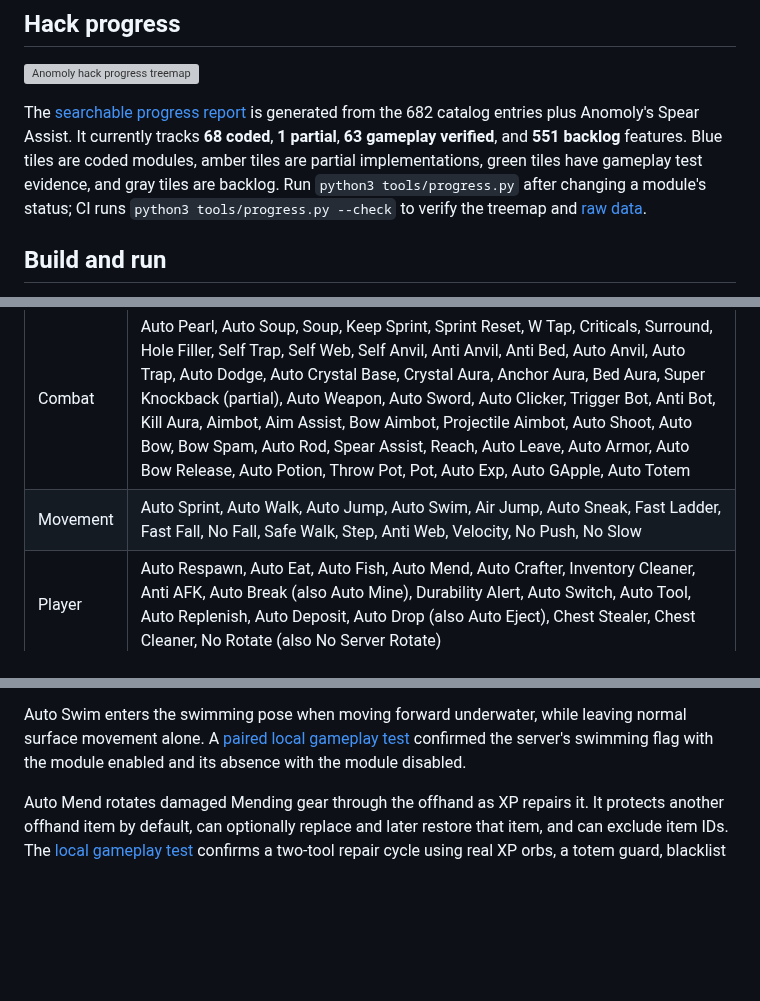
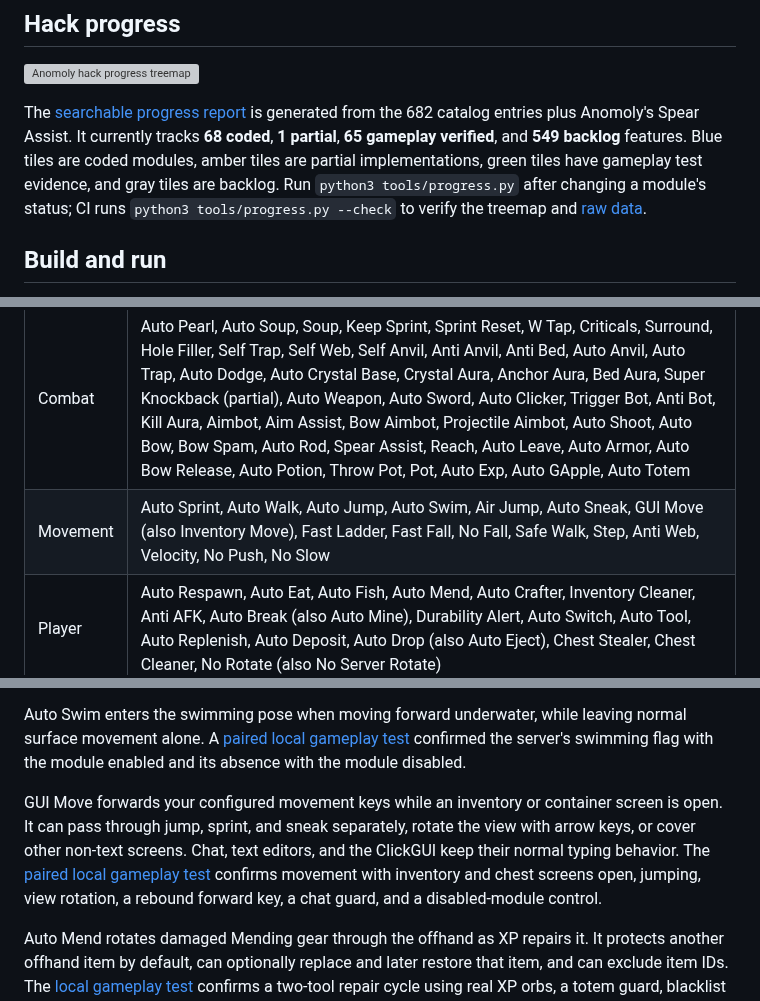
Before and after one commit to DistilledSlop/anomoly, a Markdown page: README.md, 3 parts joined by grey strips. Rendered like a GitHub page; blank space fills up the shorter version; grey boxes are pictures that could not be loaded.

Commit message:
Add verified movement through inventory screens

```diff
--- a/README.md
+++ b/README.md
@@ -6,7 +6,7 @@ Anomoly is a full Minecraft Java 26.3 hacked client built on Fabric. Its Dear Im
 
 [![Anomoly hack progress treemap](docs/progress.svg)](https://distilledslop.github.io/anomoly/progress.html)
 
-The [searchable progress report](https://distilledslop.github.io/anomoly/progress.html) is generated from the 682 catalog entries plus Anomoly's Spear Assist. It currently tracks <!-- anomoly-progress:start -->**68 coded**, **1 partial**, **63 gameplay verified**, and **551 backlog**<!-- anomoly-progress:end --> features. Blue tiles are coded modules, amber tiles are partial implementations, green tiles have gameplay test evidence, and gray tiles are backlog. Run `python3 tools/progress.py` after changing a module's status; CI runs `python3 tools/progress.py --check` to verify the treemap and [raw data](docs/progress.json).
+The [searchable progress report](https://distilledslop.github.io/anomoly/progress.html) is generated from the 682 catalog entries plus Anomoly's Spear Assist. It currently tracks <!-- anomoly-progress:start -->**68 coded**, **1 partial**, **65 gameplay verified**, and **549 backlog**<!-- anomoly-progress:end --> features. Blue tiles are coded modules, amber tiles are partial implementations, green tiles have gameplay test evidence, and gray tiles are backlog. Run `python3 tools/progress.py` after changing a module's status; CI runs `python3 tools/progress.py --check` to verify the treemap and [raw data](docs/progress.json).
 
 ## Build and run
 
@@ -27,7 +27,7 @@ The [local gameplay test](docs/test-evidence/2026-10-30-local-gameplay.md) verif
 | Category | Modules |
 | --- | --- |
 | Combat | Auto Pearl, Auto Soup, Soup, Keep Sprint, Sprint Reset, W Tap, Criticals, Surround, Hole Filler, Self Trap, Self Web, Self Anvil, Anti Anvil, Anti Bed, Auto Anvil, Auto Trap, Auto Dodge, Auto Crystal Base, Crystal Aura, Anchor Aura, Bed Aura, Super Knockback (partial), Auto Weapon, Auto Sword, Auto Clicker, Trigger Bot, Anti Bot, Kill Aura, Aimbot, Aim Assist, Bow Aimbot, Projectile Aimbot, Auto Shoot, Auto Bow, Bow Spam, Auto Rod, Spear Assist, Reach, Auto Leave, Auto Armor, Auto Bow Release, Auto Potion, Throw Pot, Pot, Auto Exp, Auto GApple, Auto Totem |
-| Movement | Auto Sprint, Auto Walk, Auto Jump, Auto Swim, Air Jump, Auto Sneak, Fast Ladder, Fast Fall, No Fall, Safe Walk, Step, Anti Web, Velocity, No Push, No Slow |
+| Movement | Auto Sprint, Auto Walk, Auto Jump, Auto Swim, Air Jump, Auto Sneak, GUI Move (also Inventory Move), Fast Ladder, Fast Fall, No Fall, Safe Walk, Step, Anti Web, Velocity, No Push, No Slow |
 | Player | Auto Respawn, Auto Eat, Auto Fish, Auto Mend, Auto Crafter, Inventory Cleaner, Anti AFK, Auto Break (also Auto Mine), Durability Alert, Auto Switch, Auto Tool, Auto Replenish, Auto Deposit, Auto Drop (also Auto Eject), Chest Stealer, Chest Cleaner, No Rotate (also No Server Rotate) |
 | World | Fast Place, Fast Break (also Break Delay), AirPlace, AntiInteract, Auto Brewer, AutoBuild, Auto Smelter, Scaffold, Nuker, Nuker Legit, Vein Miner, Auto Tunnel (also Tunneller), Auto Shearer, Auto Breed, Auto Mob Heal, Auto Farm, Auto Mount, Auto Nametag, Enderman Look |
 | Render | Fullbright, Max Brightness, No Hurt Cam, No Bob, Auto F5, FOV Modifier, No FOV, Zoom, Camera Clip, Camera Tweaks, Free Look, No Fog, No Overlay, No Fire Overlay, Anti Overlay, Anti Wobble, No Pumpkin, Anti Blind, Player Radar, Weather Changer, Time Changer |
@@ -38,6 +38,8 @@ The [local gameplay test](docs/test-evidence/2026-10-30-local-gameplay.md) verif
 Modules default to off. Their states and settings are saved in `config/anomoly.json`. The current Kill Aura defaults to visible targets within three blocks and full attack cooldown; its range and other settings are adjustable in the GUI. Server anticheats can reject or punish module behavior, so the passive profiler makes no guarantee of compatibility.
 
 Auto Swim enters the swimming pose when moving forward underwater, while leaving normal surface movement alone. A [paired local gameplay test](docs/test-evidence/2026-10-30-autoswim.md) confirmed the server's swimming flag with the module enabled and its absence with the module disabled.
+
+GUI Move forwards your configured movement keys while an inventory or container screen is open. It can pass through jump, sprint, and sneak separately, rotate the view with arrow keys, or cover other non-text screens. Chat, text editors, and the ClickGUI keep their normal typing behavior. The [paired local gameplay test](docs/test-evidence/2026-10-30-guimove.md) confirms movement with inventory and chest screens open, jumping, view rotation, a rebound forward key, a chat guard, and a disabled-module control.
 
 Auto Mend rotates damaged Mending gear through the offhand as XP repairs it. It protects another offhand item by default, can optionally replace and later restore that item, and can exclude item IDs. The [local gameplay test](docs/test-evidence/2026-10-30-automend.md) confirms a two-tool repair cycle using real XP orbs, a totem guard, blacklist handling, and totem restoration.
 
```
Also changed, not shown: docs/test-evidence/2026-10-30-guimove.md (added, +15 -0 lines), docs/screenshots/guimove-chest.png (added), docs/screenshots/guimove-inventory.png (added), 10 other files.
